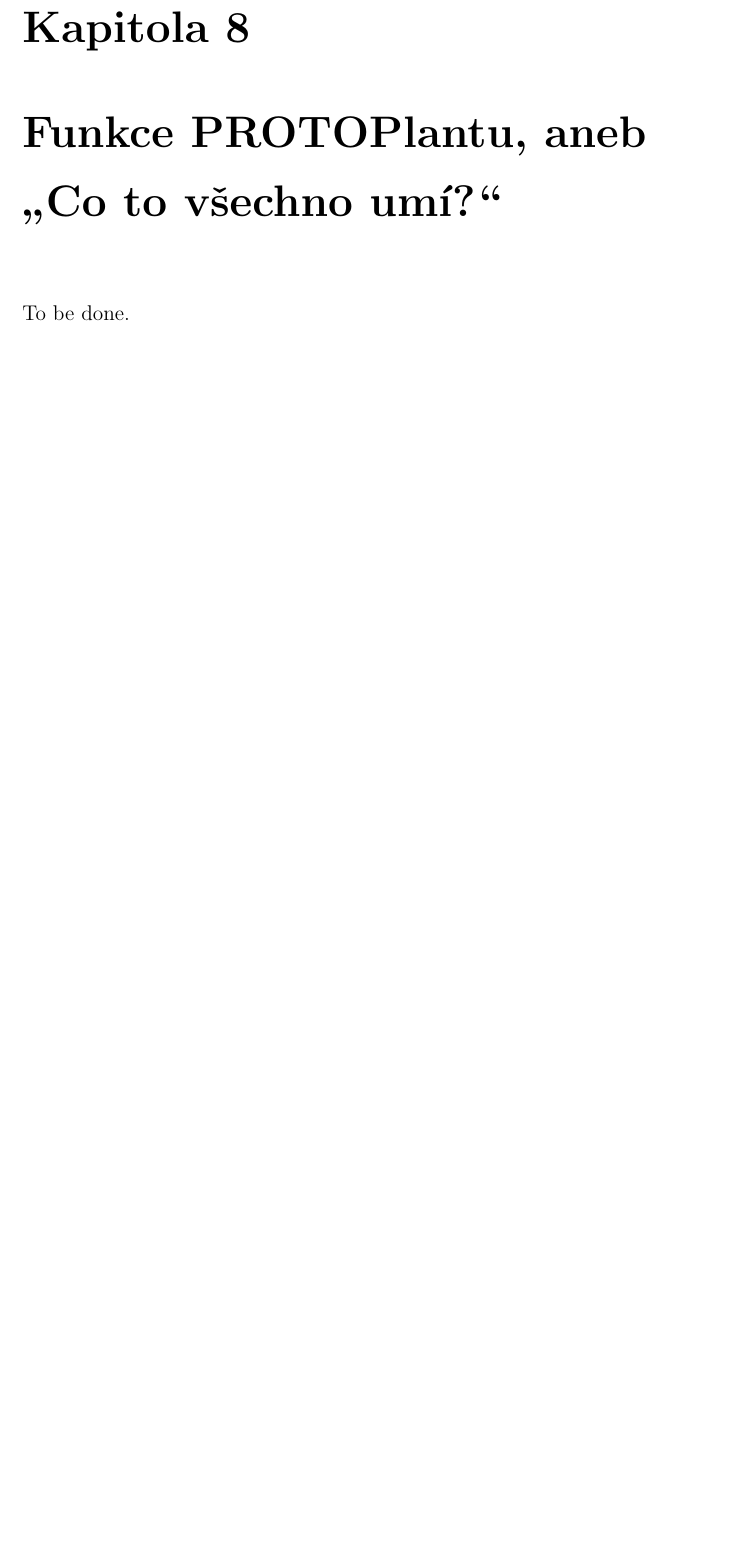
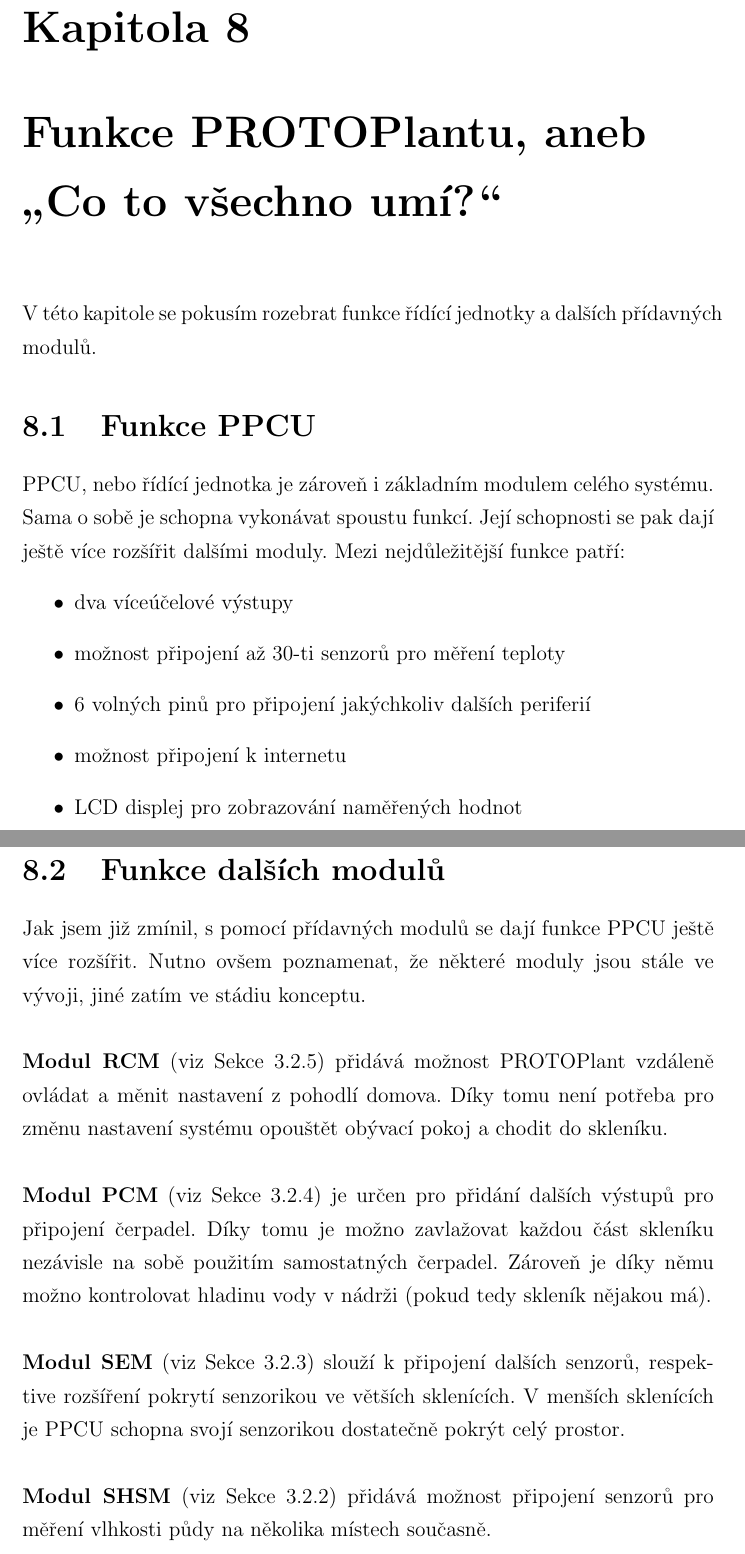
Before and after one commit to Hellpetros/SOC-2020-TEXT, a LaTeX thesis (text.tex, which reads CHAPTERS/POPIS_FUNKCI.tex, template/socthesis.cls): part of page 28 of 39 before the commit and two parts of pages 28 and 29 of 40 after it, the two joined at a grey line, cut so that both start at the same text, the shorter picture padded with empty space. Compiled offline with pdfLaTeX.

Commit message:
Finish POPIS_FUNKCI; minor edit in soctemplate; minor edits in MODULES; remove deprecated SROVNANI_S_MINULYM_ROCNIKEM

```diff
--- a/CHAPTERS/POPIS_FUNKCI.tex
+++ b/CHAPTERS/POPIS_FUNKCI.tex
@@ -1,4 +1,34 @@
 \chapter{Funkce PROTOPlantu, aneb „Co to všechno umí?“}
-To be done.
+V této kapitole se pokusím rozebrat funkce řídící jednotky a dalších přídavných modulů.
+
+\section{Funkce PPCU}
+PPCU, nebo řídící jednotka je zároveň i základním modulem celého systému.
+Sama o sobě je schopna vykonávat spoustu funkcí.
+Její schopnosti se pak dají ještě více rozšířit dalšími moduly.
+Mezi nejdůležitější funkce patří:
+\begin{itemize}
+    \item dva víceúčelové výstupy
+    \item možnost připojení až 30-ti senzorů pro měření teploty
+    \item 6 volných pinů pro připojení jakýchkoliv dalších periferií
+    \item možnost připojení k internetu
+    \item LCD displej pro zobrazování naměřených hodnot
+\end{itemize}
+
+\section{Funkce dalších modulů}
+Jak jsem již zmínil, s pomocí přídavných modulů se dají funkce PPCU ještě více rozšířit.
+Nutno ovšem poznamenat, že některé moduly jsou stále ve vývoji, jiné zatím ve stádiu konceptu.
+\newline
+
+\noindent\B{Modul RCM} (viz \autoref{subsec:RCM}) přidává možnost PROTOPlant vzdáleně ovládat a měnit nastavení z pohodlí domova.
+Díky tomu není potřeba pro změnu nastavení systému opouštět obývací pokoj a chodit do skleníku. \newline
+
+\noindent\B{Modul PCM} (viz \autoref{subsec:PCM}) je určen pro přidání dalších výstupů pro připojení čerpadel.
+Díky tomu je možno zavlažovat každou část skleníku nezávisle na sobě použitím samostatných čerpadel.
+Zároveň je díky němu možno kontrolovat hladinu vody v nádrži (pokud tedy skleník nějakou má).\newline
+
+\noindent\B{Modul SEM} (viz \autoref{subsec:SEM}) slouží k připojení dalších senzorů, respektive rozšíření pokrytí senzorikou ve větších sklenících.
+V menších sklenících je PPCU schopna svojí senzorikou dostatečně pokrýt celý prostor.\newline
+
+\noindent\B{Modul SHSM} (viz \autoref{subsec:SHSM}) přidává možnost připojení senzorů pro měření vlhkosti půdy na několika místech současně.\newline
 
 \newpage
--- a/template/socthesis.cls
+++ b/template/socthesis.cls
@@ -36,7 +36,7 @@
 %% hyperref \autoref nazvy
 \def\chapterautorefname{Kapitola}
 \def\sectionautorefname{Oddíl}
-\def\subsectionautorefname{Pododdíl}
+\def\subsectionautorefname{Sekce}
 \def\paragraphautorefname{Odstavec}
 \def\figureautorefname{Obrázek}
 \def\tableautorefname{Tabulka}
```
Also changed, not shown: CHAPTERS/MODULES.tex (+3 -7 lines), CHAPTERS/SROVNANI_S_MINULYM_ROCNIKEM.tex (deleted, +0 -22 lines), text.pdf, 1 other file.
